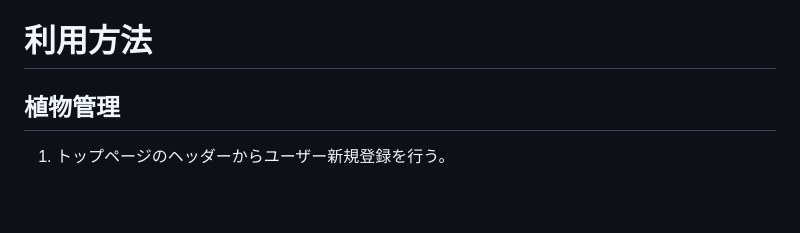
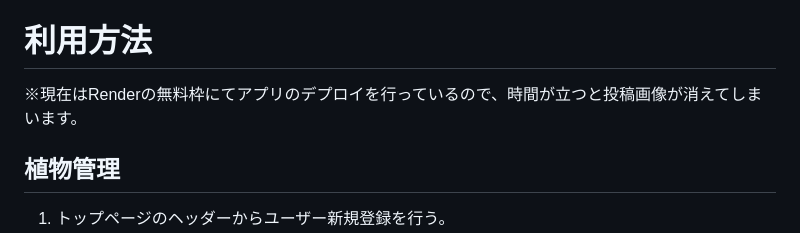
Before and after one commit to Kosuke-13th/botanical-assist, a Markdown page: README.md, the part around the change printed below. GitHub-like rendering; blank space fills up the shorter version.

```diff
--- a/README.md
+++ b/README.md
@@ -14,6 +14,8 @@ https://botanical-assist.onrender.com
 * パスワード：1111kk
 
 # 利用方法
+※現在はRenderの無料枠にてアプリのデプロイを行っているので、時間が立つと投稿画像が消えてしまいます。
+
 ## 植物管理
 1. トップページのヘッダーからユーザー新規登録を行う。
 1. 新規植物登録ボタンから、
```
Also changed, not shown: other parts of README.md (+1 -1 lines).
